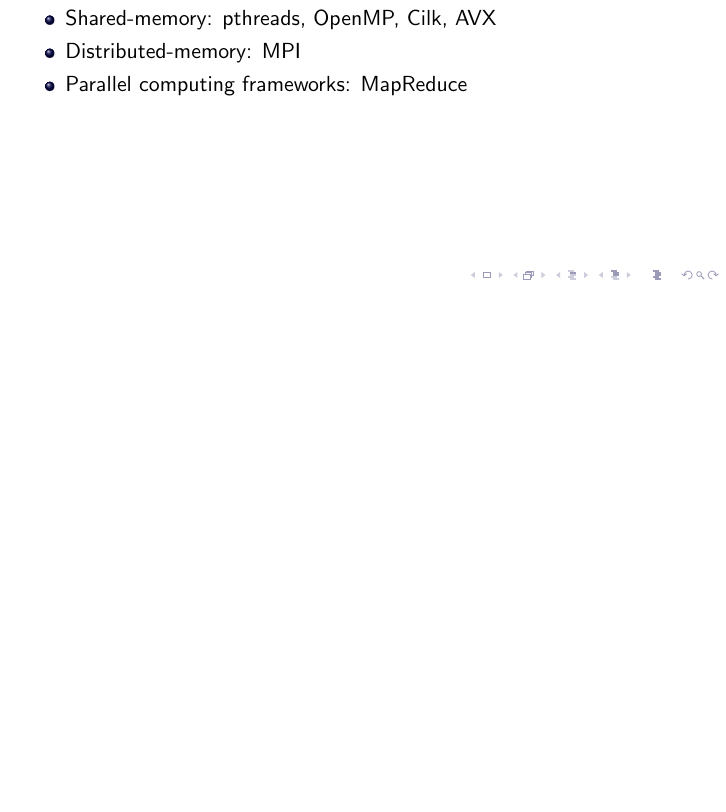
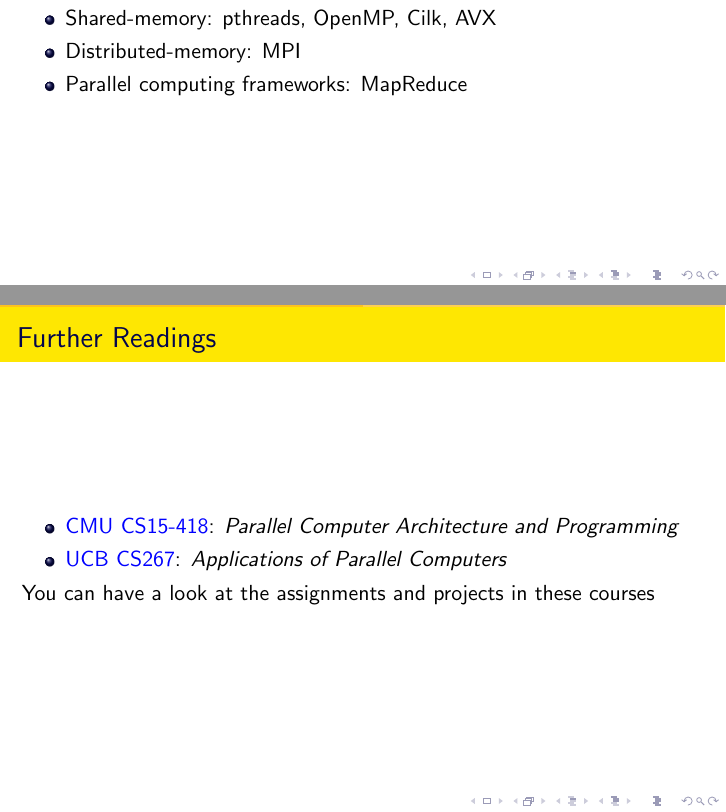
Before and after one commit to chhzh123/ToolsSeminar-CS, a LaTeX document (Week10-ParallelComputing/Slide-ParallelComputing.tex): part of page 50 of 50 before the commit and two parts of pages 50 and 51 of 51 after it, the two joined at a grey line, cut so that both start at the same text, the shorter picture padded with empty space. The pictures show the PDF file Week10-ParallelComputing/Slide-ParallelComputing.pdf that the author committed with the source.

Commit message:
[Week 10] Update further readings

```diff
--- a/Week10-ParallelComputing/Slide-ParallelComputing.tex
+++ b/Week10-ParallelComputing/Slide-ParallelComputing.tex
@@ -600,4 +600,12 @@ while (ping_pong_count < PING_PONG_LIMIT) {
 \end{itemize}
 \end{frame}
 
+\begin{frame}{Further Readings}
+\begin{itemize}
+	\item \href{http://www.cs.cmu.edu/~418/}{CMU CS15-418}: \emph{Parallel Computer Architecture and Programming}
+	\item \href{https://sites.google.com/lbl.gov/cs267-spr2020/}{UCB CS267}: \emph{Applications of Parallel Computers}
+\end{itemize}
+You can have a look at the assignments and projects in these courses
+\end{frame}
+
 \end{document}
```
Also changed, not shown: Week10-ParallelComputing/Slide-ParallelComputing.pdf.
